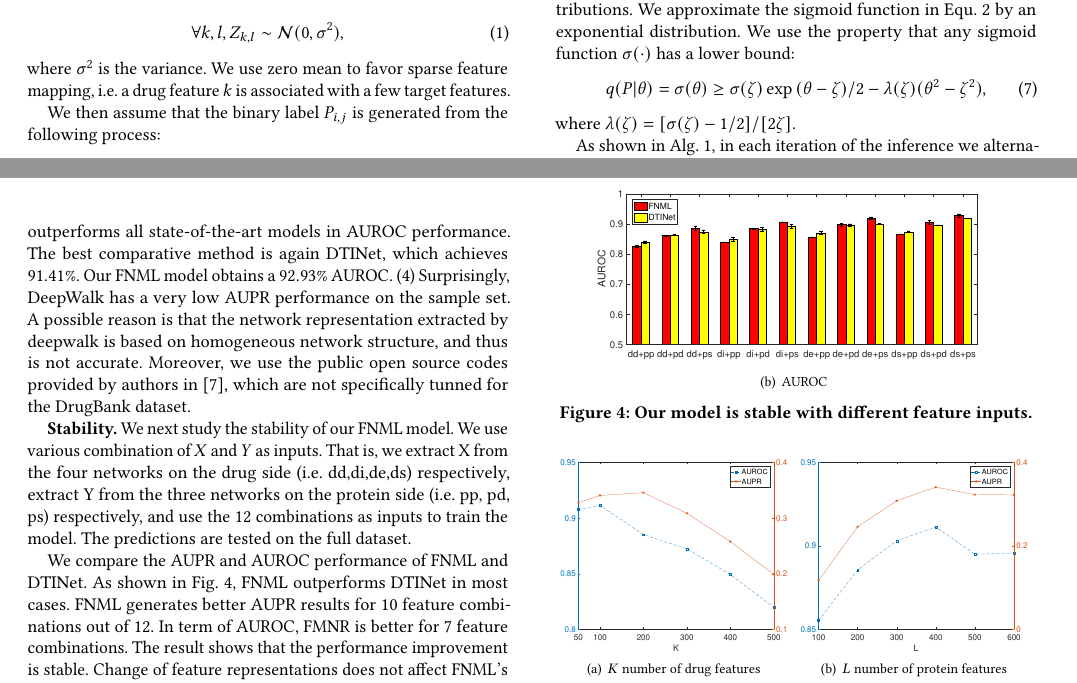
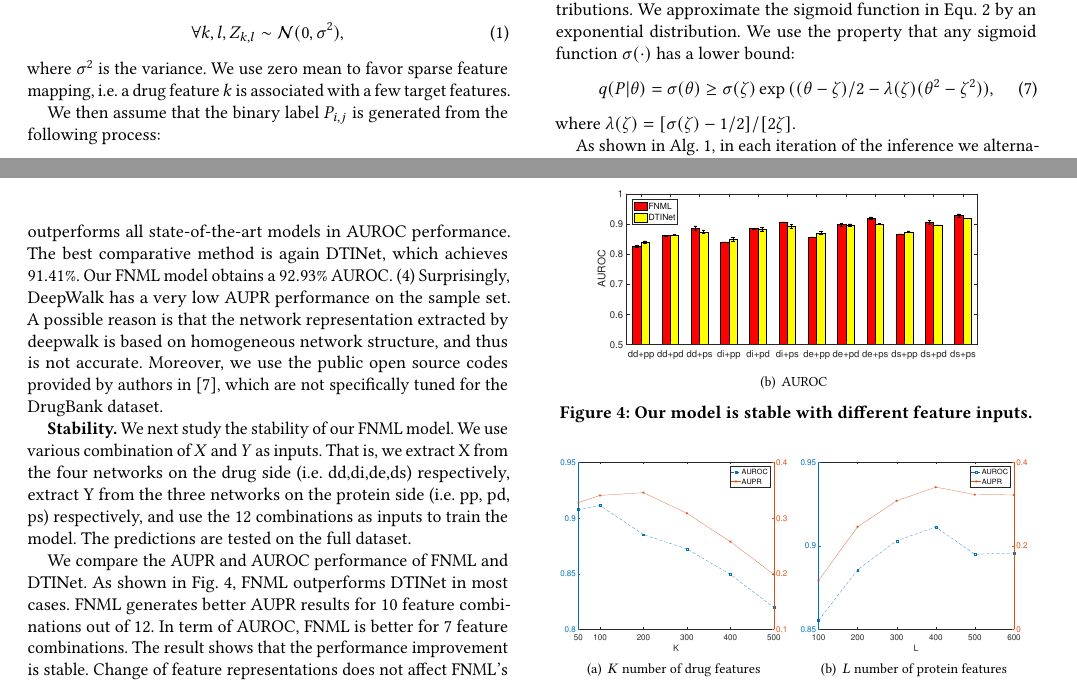
Before and after one commit to 517515435/DPInteraction, a LaTeX paper (LaTeX1.tex): two parts of pages 2 and 4 of 4, joined at a grey line, cut so that both start at the same text. Compiled offline with pdfLaTeX.

Commit message:
proofread

```diff
--- a/LaTeX1.tex
+++ b/LaTeX1.tex
@@ -239,11 +239,11 @@ The comparative performance on the full dataset are shown in Fig.~\ref{fig:full}
 
 \end{figure}
 
-The comparative performance on the sample dataset are shown in Fig.~\ref{fig:sample}. We can see that (1) FNML model achieves better AUPR than all state-of-the-art methods. The best comparative method is DTINet, which achieves $93.20\%$. Our FNML model obtains a $94.66\%$ AUPR. (2) Most of the state-of-the-art methods have a higher AUPR result on the sample dataset than the full dataset, due to the balanced ratio of positive and negative samples. (3) FNML model outperforms all state-of-the-art models in AUROC performance.  The best comparative method is again DTINet, which achieves $91.41\%$. Our FNML model obtains a $92.93\%$ AUROC. (4) Surprisingly, DeepWalk has a very low AUPR performance on the sample set. A possible reason is that the network representation extracted by deepwalk is based on homogeneous network structure, and thus is not accurate. Moreover, we use the public open source codes provided by authors in~\cite{Zong2017Deep}, which are not specifically tunned for the DrugBank dataset.
+The comparative performance on the sample dataset are shown in Fig.~\ref{fig:sample}. We can see that (1) FNML model achieves better AUPR than all state-of-the-art methods. The best comparative method is DTINet, which achieves $93.20\%$. Our FNML model obtains a $94.66\%$ AUPR. (2) Most of the state-of-the-art methods have a higher AUPR result on the sample dataset than the full dataset, due to the balanced ratio of positive and negative samples. (3) FNML model outperforms all state-of-the-art models in AUROC performance.  The best comparative method is again DTINet, which achieves $91.41\%$. Our FNML model obtains a $92.93\%$ AUROC. (4) Surprisingly, DeepWalk has a very low AUPR performance on the sample set. A possible reason is that the network representation extracted by deepwalk is based on homogeneous network structure, and thus is not accurate. Moreover, we use the public open source codes provided by authors in~\cite{Zong2017Deep}, which are not specifically tuned for the DrugBank dataset.
 
 \textbf{Stability.} We next study the stability of our FNML model. We use various combination of $X$ and $Y$ as inputs. That is, we extract X from the four networks on the drug side (i.e. dd,di,de,ds) respectively, extract Y from the three networks on the protein side (i.e. pp, pd, ps) respectively, and use the $12$ combinations as inputs to train the model. The predictions are tested on the full dataset.
 
-We compare the AUPR and AUROC performance of FNML and DTINet. As shown in Fig.~\ref{fig:stability}, FNML outperforms DTINet in most cases. FNML generates better AUPR results for $10$ feature combinations out of $12$. In term of AUROC, FMNR is better for $7$ feature combinations. The result shows that the performance improvement is stable. Change of feature representations does not affect FNML's ability to learn a better feature mapping space.
+We compare the AUPR and AUROC performance of FNML and DTINet. As shown in Fig.~\ref{fig:stability}, FNML outperforms DTINet in most cases. FNML generates better AUPR results for $10$ feature combinations out of $12$. In term of AUROC, FNML is better for $7$ feature combinations. The result shows that the performance improvement is stable. Change of feature representations does not affect FNML's ability to learn a better feature mapping space.
 
 \begin{figure}[!ht]
 \centering
```
Also changed, not shown: LaTeX1.tex (4 more changed lines).
